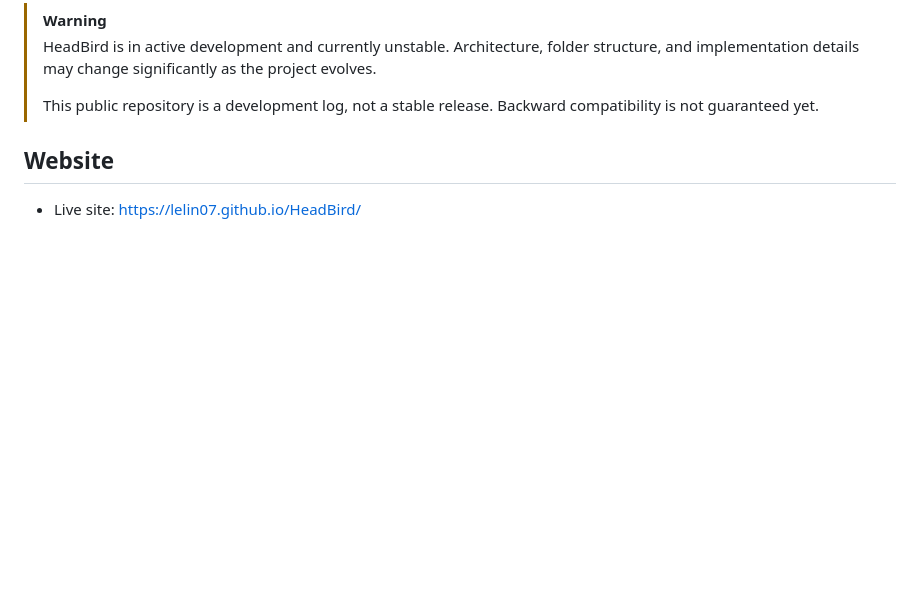
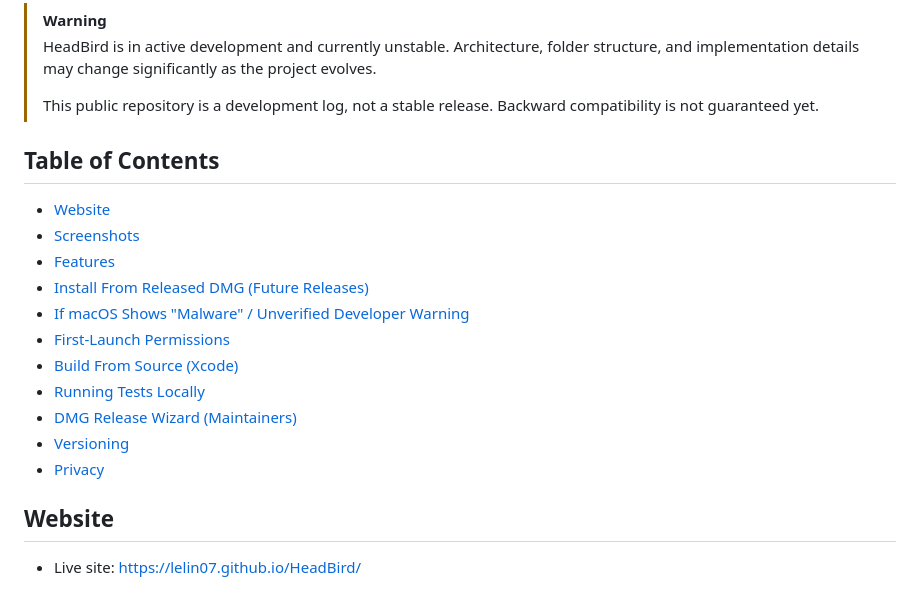
Before and after one commit to Lelin07/HeadBird, a Markdown page: README.md, the part around the change. GitHub-like rendering; blank space fills up the shorter version.

Commit message:
docs: add README table of contents

```diff
--- a/README.md
+++ b/README.md
@@ -27,6 +27,20 @@
 > HeadBird is in active development and currently unstable. Architecture, folder structure, and implementation details may change significantly as the project evolves.
 >
 > This public repository is a development log, not a stable release. Backward compatibility is not guaranteed yet.
+
+## Table of Contents
+
+- [Website](#website)
+- [Screenshots](#screenshots)
+- [Features](#features)
+- [Install From Released DMG (Future Releases)](#install-from-released-dmg-future-releases)
+- [If macOS Shows "Malware" / Unverified Developer Warning](#if-macos-shows-malware--unverified-developer-warning)
+- [First-Launch Permissions](#first-launch-permissions)
+- [Build From Source (Xcode)](#build-from-source-xcode)
+- [Running Tests Locally](#running-tests-locally)
+- [DMG Release Wizard (Maintainers)](#dmg-release-wizard-maintainers)
+- [Versioning](#versioning)
+- [Privacy](#privacy)
 
 ## Website
 
```
